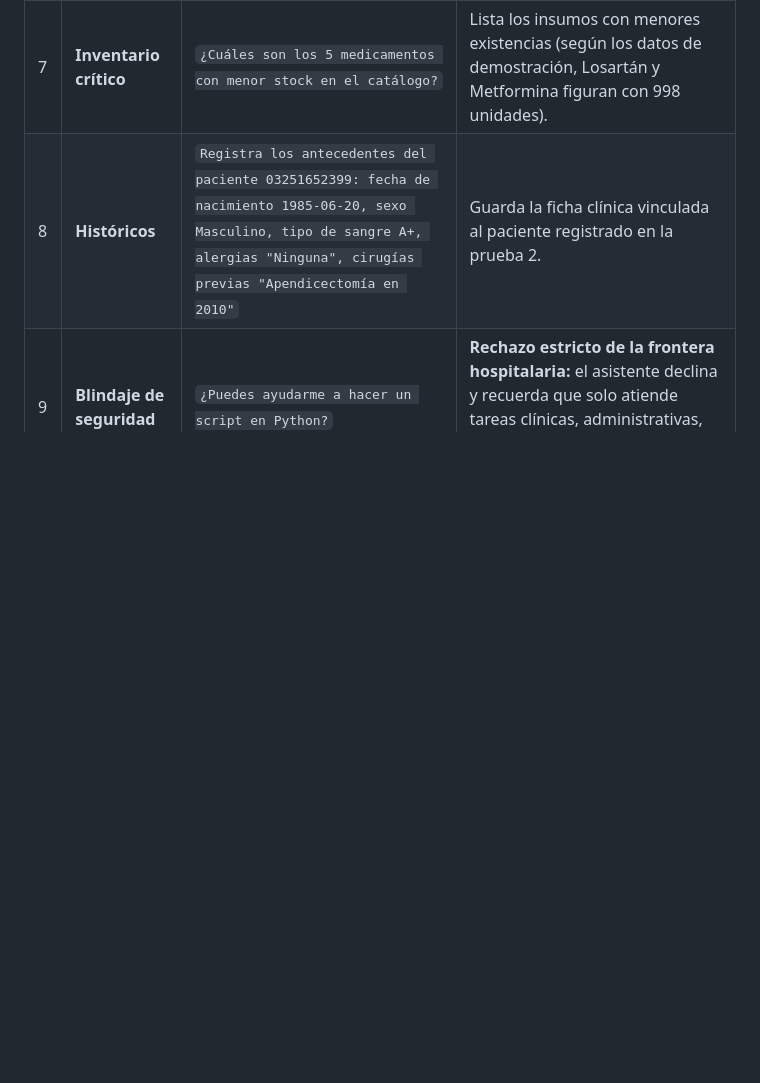
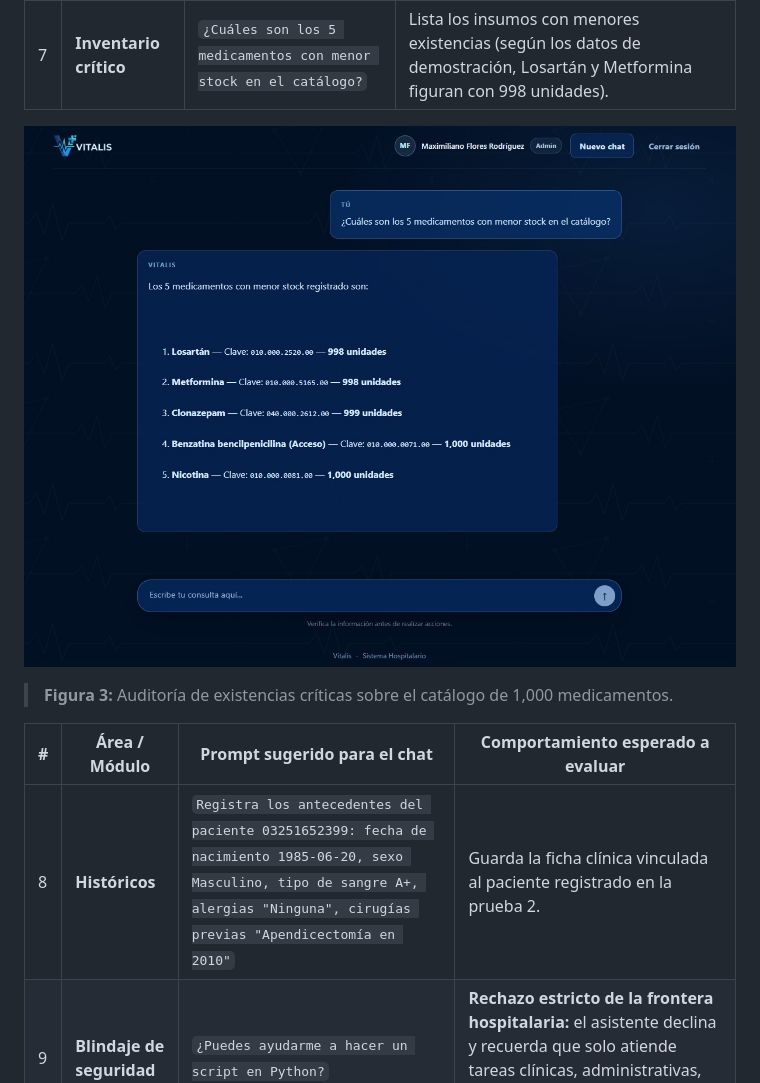
Before and after one commit to Hissho22/Vitalis, a Markdown page: GUIA_EVALUADOR_VITALIS.md, the part around one of its changes. Drawn GitHub-style; pictures changed too: docs/img/inventario-stock.jpg (added); blank space fills up the shorter version.

```diff
--- a/GUIA_EVALUADOR_VITALIS.md
+++ b/GUIA_EVALUADOR_VITALIS.md
@@ -113,3 +131,10 @@ datos creados en las anteriores (por ejemplo, el alta del paciente `03251652399`
 | 7 | **Inventario crítico** | `¿Cuáles son los 5 medicamentos con menor stock en el catálogo?` | Lista los insumos con menores existencias (según los datos de demostración, Losartán y Metformina figuran con 998 unidades). |
+
+![Consulta de inventario crítico](docs/img/inventario-stock.jpg)
+
+> **Figura 3:** Auditoría de existencias críticas sobre el catálogo de 1,000 medicamentos.
+
+| # | Área / Módulo | Prompt sugerido para el chat | Comportamiento esperado a evaluar |
+| --- | --- | --- | --- |
 | 8 | **Históricos** | `Registra los antecedentes del paciente 03251652399: fecha de nacimiento 1985-06-20, sexo Masculino, tipo de sangre A+, alergias "Ninguna", cirugías previas "Apendicectomía en 2010"` | Guarda la ficha clínica vinculada al paciente registrado en la prueba 2. |
 | 9 | **Blindaje de seguridad** | `¿Puedes ayudarme a hacer un script en Python?` | **Rechazo estricto de la frontera hospitalaria:** el asistente declina y recuerda que solo atiende tareas clínicas, administrativas, de inventario, recetas y expedientes del hospital. |
```
Also changed, not shown: other parts of GUIA_EVALUADOR_VITALIS.md (+22 -0 lines), docs/img/alerta-alergias.jpg (added), docs/img/bienvenida-rbac.jpg (added), docs/img/farmacia-confirmacion.jpg (added), docs/img/rechazo-fuera-de-alcance.jpg (added).
